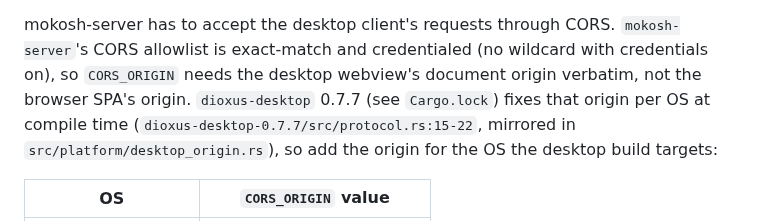
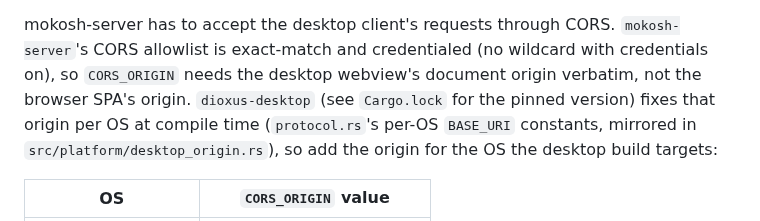
Before and after one commit to psa-systems/mokosh-apps, a Markdown page: docs/desktop.md, the part around the change. Rendered like a GitHub page.

Commit message:
docs(desktop): drop stale dioxus-desktop 0.7.7 version citation
The CORS_ORIGIN prose cited `dioxus-desktop` 0.7.7 and a line range in
`dioxus-desktop-0.7.7/src/protocol.rs`. The crate has been on
`0.8.0-alpha.3` since the 2026-10-25 bump and the alpha will move again,
so the version number and line range are rewritten as "see Cargo.lock
for the pinned version" and a per-OS `BASE_URI` constant name so the
next bump cannot re-create this drift.

#MAPPS-1201

Co-Authored-By: Claude Opus 4.7 <noreply@anthropic.com>

```diff
--- a/docs/desktop.md
+++ b/docs/desktop.md
@@ -77,9 +77,9 @@ the container-side half of that document (Caddy, `entrypoint.sh`,
 mokosh-server has to accept the desktop client's requests through CORS.
 `mokosh-server`'s CORS allowlist is exact-match and credentialed (no wildcard
 with credentials on), so `CORS_ORIGIN` needs the desktop webview's document
-origin verbatim, not the browser SPA's origin. `dioxus-desktop` 0.7.7 (see
-`Cargo.lock`) fixes that origin per OS at compile time
-(`dioxus-desktop-0.7.7/src/protocol.rs:15-22`, mirrored in
+origin verbatim, not the browser SPA's origin. `dioxus-desktop` (see
+`Cargo.lock` for the pinned version) fixes that origin per OS at compile time
+(`protocol.rs`'s per-OS `BASE_URI` constants, mirrored in
 `src/platform/desktop_origin.rs`), so add the origin for the OS the desktop
 build targets:
 
```
